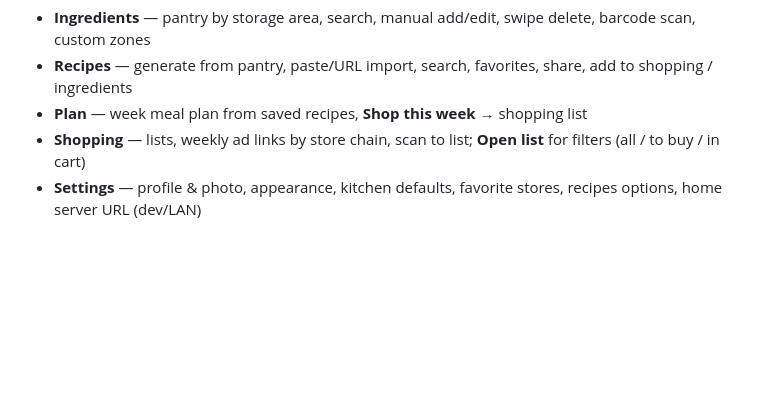
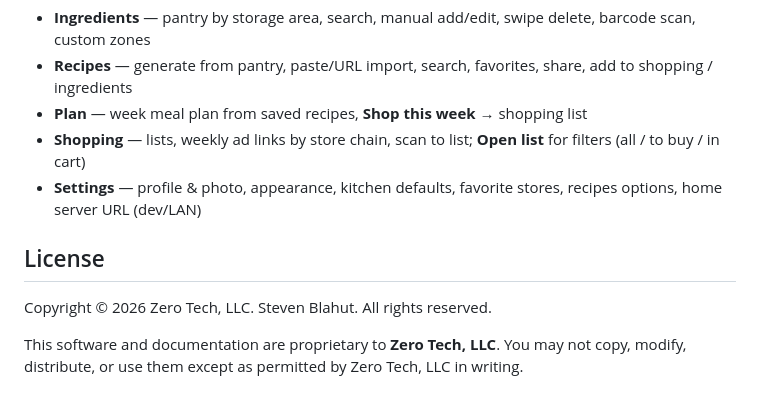
Before and after one commit to sblahut/AI-Recipe-App, a Markdown page: apps/mobile/README.md, the part around the change. Rendered like a GitHub page; blank space fills up the shorter version.

```diff
--- a/apps/mobile/README.md
+++ b/apps/mobile/README.md
@@ -122,3 +122,9 @@ After first `npm install`, commit `package-lock.json` so CI can run `npm ci`.
 - **Plan** — week meal plan from saved recipes, **Shop this week** → shopping list
 - **Shopping** — lists, weekly ad links by store chain, scan to list; **Open list** for filters (all / to buy / in cart)
 - **Settings** — profile & photo, appearance, kitchen defaults, favorite stores, recipes options, home server URL (dev/LAN)
+
+## License
+
+Copyright © 2026 Zero Tech, LLC. Steven Blahut. All rights reserved.
+
+This software and documentation are proprietary to **Zero Tech, LLC**. You may not copy, modify, distribute, or use them except as permitted by Zero Tech, LLC in writing.
```
Also changed, not shown: README.md (+3 -1 lines).
